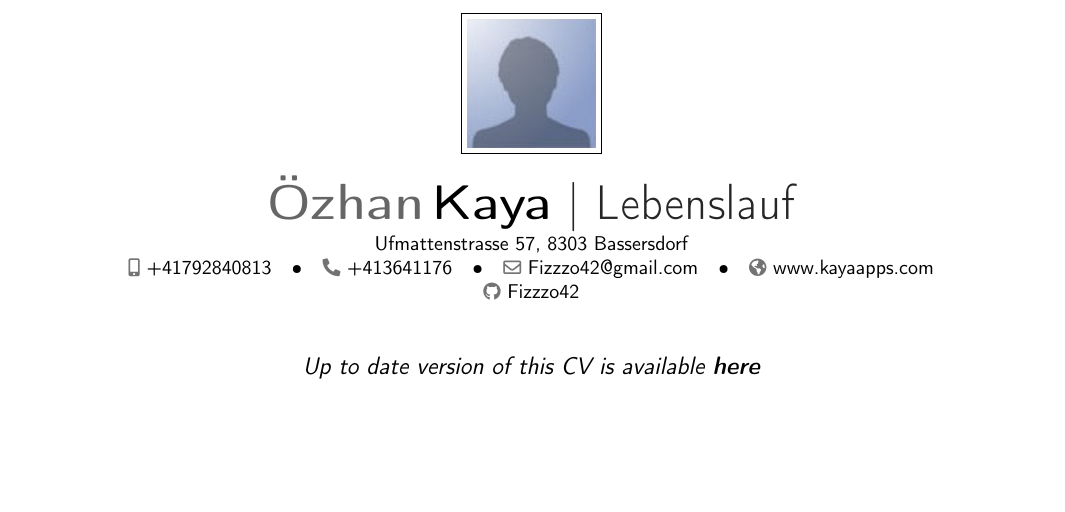
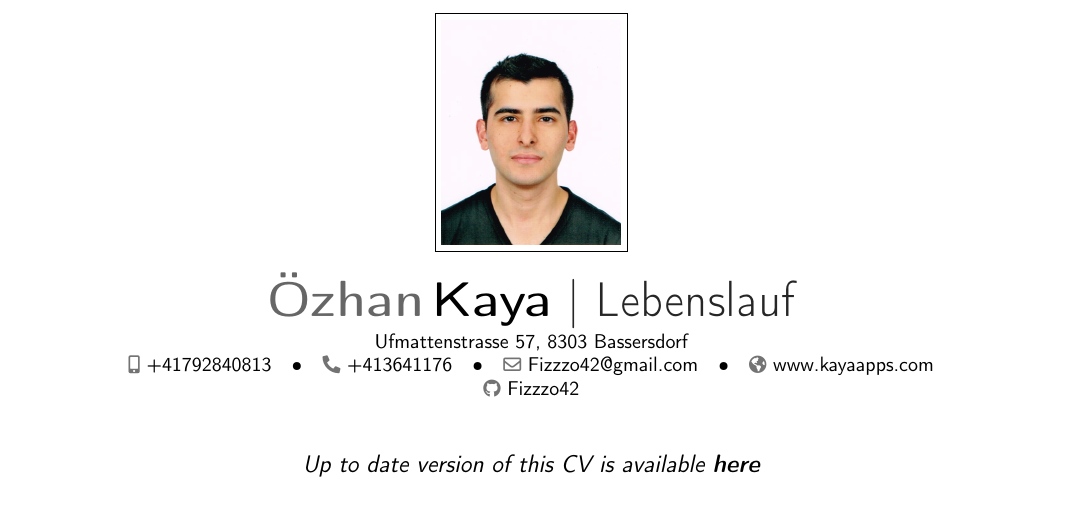
Before and after one commit to Fizzzo42/cv, a LaTeX CV (cv.tex): part of the page, cut so that both start at the same text, the shorter picture padded with empty space. Compiled offline with pdfLaTeX.

Commit message:
Added photo ;)

```diff
--- a/cv.tex
+++ b/cv.tex
@@ -27,7 +27,7 @@
 \email{Fizzzo42@gmail.com}
 \homepage{www.kayaapps.com}
 %\extrainfo{informacion adicional}
-\photo[64pt][0.4pt]{picture}
+\photo[90pt][0pt]{photo}
 \quote{Up to date version of this CV is available \href{https://github.com/Fizzzo42/cv}{\textbf{here}}}
 \social[github]{Fizzzo42}
 
```
Also changed, not shown: photo.png (added), picture.jpg (deleted).
